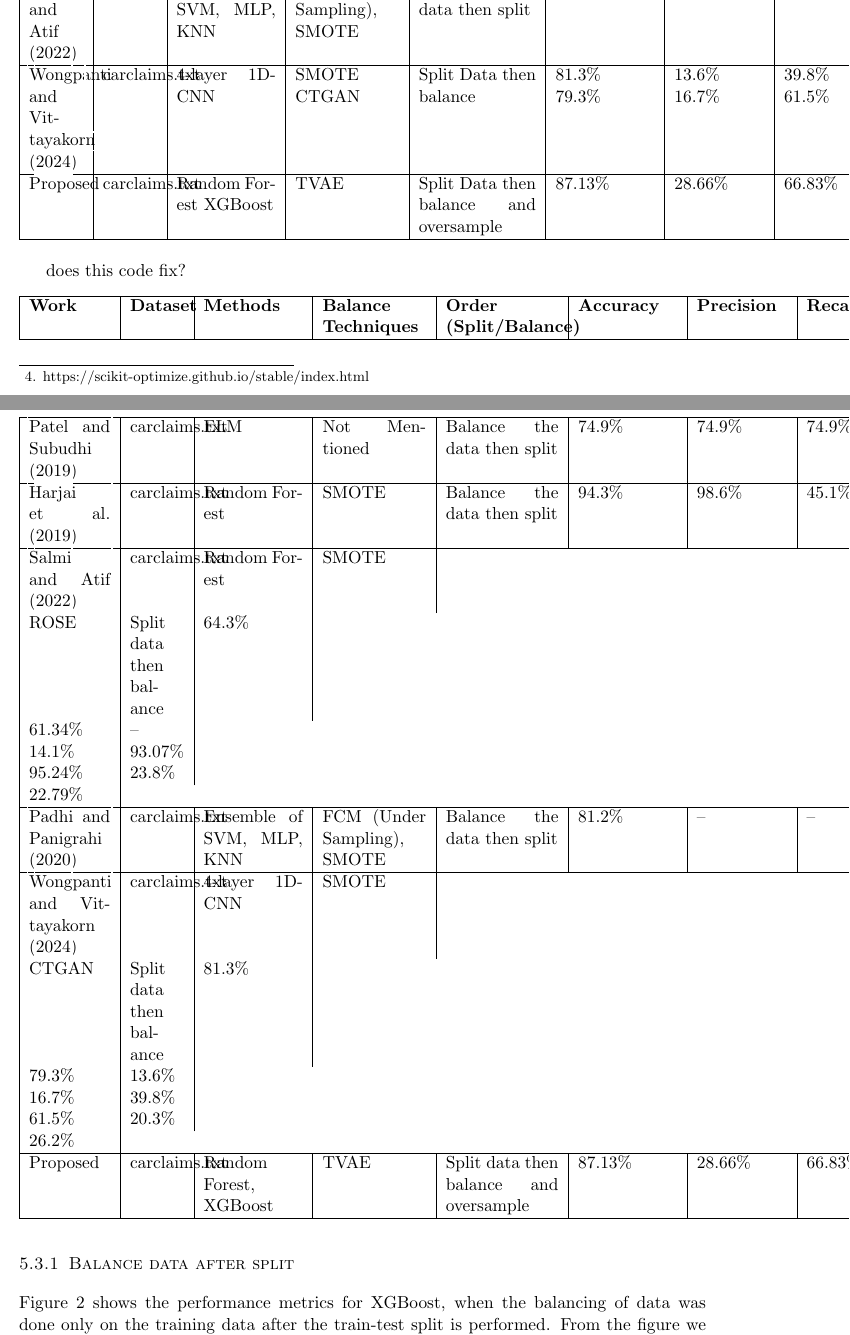
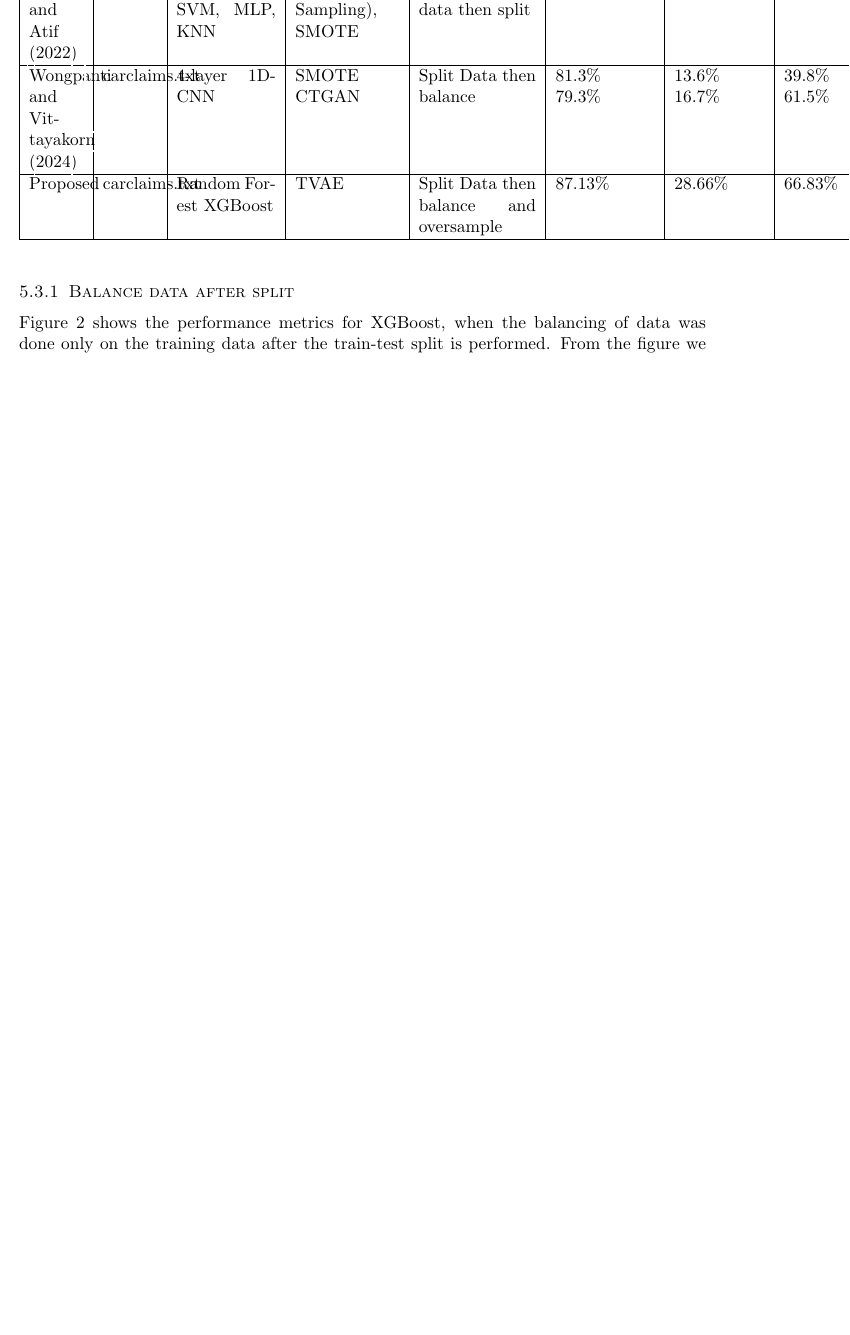
Before and after one commit to abdussaboor98/Automobile-Insurance-Fraud-Detection, a LaTeX paper (report/report.tex): two parts of pages 12 and 13 of 19 before the commit and part of page 12 of 18 after it, the two joined at a grey line, cut so that both start at the same text, the shorter picture padded with empty space. Compiled offline with pdfLaTeX.

Commit message:
Changes from papeeria

```diff
--- a/report/report.tex
+++ b/report/report.tex
@@ -246,28 +247,6 @@ Proposed & carclaims.txt & Random Forest XGBoost & TVAE & Split Data then balanc
 \hline
 \end{longtable}
 
-does this code fix?
-\begin{longtable}{|p{1.8cm}|p{1.2cm}|p{2.2cm}|p{2.3cm}|p{2.5cm}|p{2.2cm}|p{2cm}|p{2.2cm}|p{2.6cm}|}
-\hline
-\textbf{Work} & \textbf{Dataset} & \textbf{Methods} & \textbf{Balance Techniques} & \textbf{Order (Split/Balance)} & \textbf{Accuracy} & \textbf{Precision} & \textbf{Recall} & \textbf{F1-score} \\
-\hline
-\cite{Patel2019} & carclaims.txt & ELM & Not Mentioned & Balance the data then split & 74.9\% & 74.9\% & 74.9\% & 74.9\% \\
-\hline
-\cite{Harjai2019} & carclaims.txt & Random Forest & SMOTE & Balance the data then split & 94.3\% & 98.6\% & 45.1\% & 61.9\% \\
-\hline
-\cite{Salmi2022} & carclaims.txt & Random Forest & SMOTE \\ ROSE & Split data then balance & 64.3\% \\ 61.34\% & -- \\ 14.1\% & 93.07\% \\ 95.24\% & 23.8\% \\ 22.79\% \\
-\hline
-\cite{Padhi2020} & carclaims.txt & Ensemble of SVM, MLP, KNN & FCM (Under Sampling), SMOTE & Balance the data then split & 81.2\% & -- & -- & 94.2\% \\
-\hline
-\cite{Wongpanti2024} & carclaims.txt & 4-layer 1D-CNN & SMOTE \\ CTGAN & Split data then balance & 81.3\% \\ 79.3\% & 13.6\% \\ 16.7\% & 39.8\% \\ 61.5\% & 20.3\% \\ 26.2\% \\
-\hline
-Proposed & carclaims.txt & Random Forest, XGBoost & TVAE & Split data then balance and oversample & 87.13\% & 28.66\% & 66.83\% & 40.12\% \\
-\hline
-\end{longtable}
-
-
-
-% in order: Patel2019   Harjai2019  Salmi2022 Padhi2020 Wongpanti2024
 
 \subsubsection{Balance data after split} \label{sec:afterSplit}
 Figure \ref{fig:xgboost_oversample_after_split} shows the performance metrics for XGBoost, when the balancing of data was done only on the training data after the train-test split is performed. From the figure we can gather that XGBoost was able to achiebe the best F1 score, of 37.1\%, when the data balancing was done using TVAE. Moreover, when the data was augment with additional synthetic samples by TVAE in addition to balancing, the model was able to achieve an F1 score of 40.1\%. The TVAE balanced model was also able to achieve a good recall, indicating that the model is able to identify the fraudulent claims better with TVAE balanced data when compared to other traditional methods like SMOTE, ADASYN or ROS. Data balanced using RUS gives the best recall, but it comes at the cost of precision, meaning that the model is overfitting to the fraudulent cases as an result of under representation of genuine claims due to undersampling.  The data balanced using ROSE achieves the best precision, but performs very poorly in terms of recall, indicating its inability to generalize to the test data. Whereas, the TVAE balanced data is able to achieve very good precision as well, leading to a goof F1 score. Finally in terms of accuracy, the TVAE balanced data achieves an accuracy of 89.1\%, which is very close the best accuracy provided by ROSE.
```
Also changed, not shown: report/references.bib (+4 -6 lines), report/report.tex (7 more changed lines).
